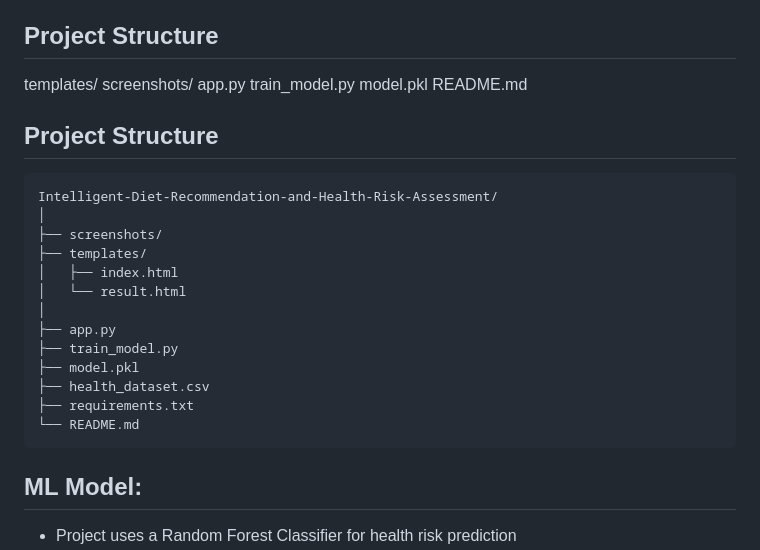
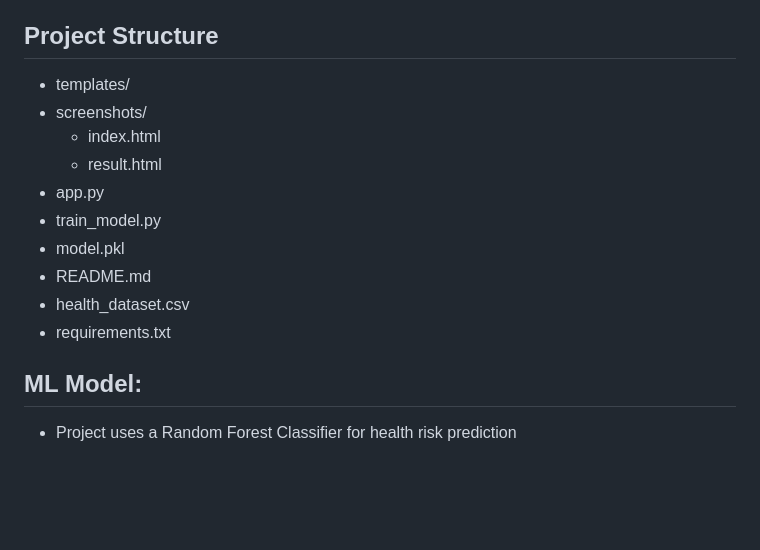
Before and after one commit to jananikookie/Intelligent-Diet-Recommendation-and-Health-Risk-Assessment, a Markdown page: README.md, the part around the change. Rendered like a GitHub page; blank space fills up the shorter version.

````diff
--- a/README.md
+++ b/README.md
@@ -131,30 +131,16 @@ Visual representation of calorie and nutrient distribution for better health tra
 
 ## Project Structure
 
-templates/
-screenshots/
-app.py
-train_model.py
-model.pkl
-README.md
-## Project Structure
-
-```text
-Intelligent-Diet-Recommendation-and-Health-Risk-Assessment/
-│
-├── screenshots/
-├── templates/
-│   ├── index.html
-│   └── result.html
-│
-├── app.py
-├── train_model.py
-├── model.pkl
-├── health_dataset.csv
-├── requirements.txt
-└── README.md
-```
-
+- templates/
+- screenshots/
+  * index.html
+  * result.html
+- app.py
+- train_model.py
+- model.pkl
+- README.md
+- health_dataset.csv
+- requirements.txt
 
 ## ML Model:
 
````
